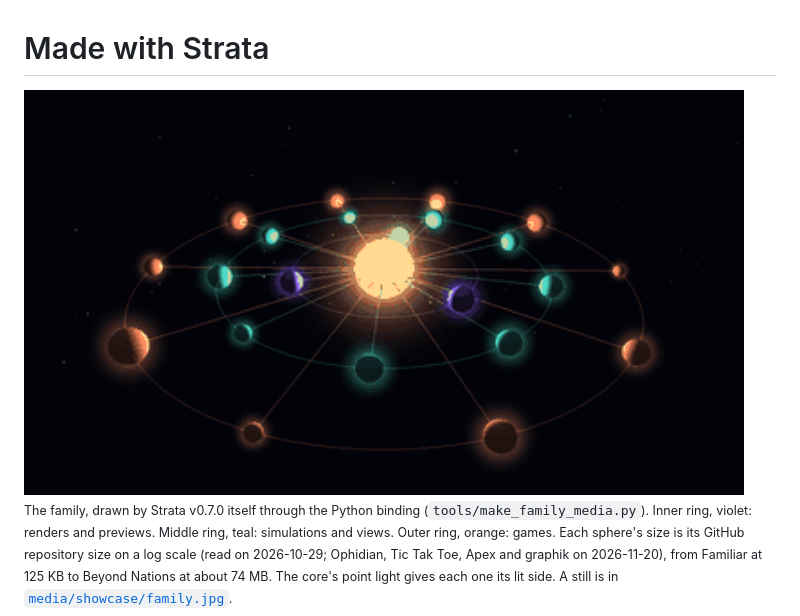
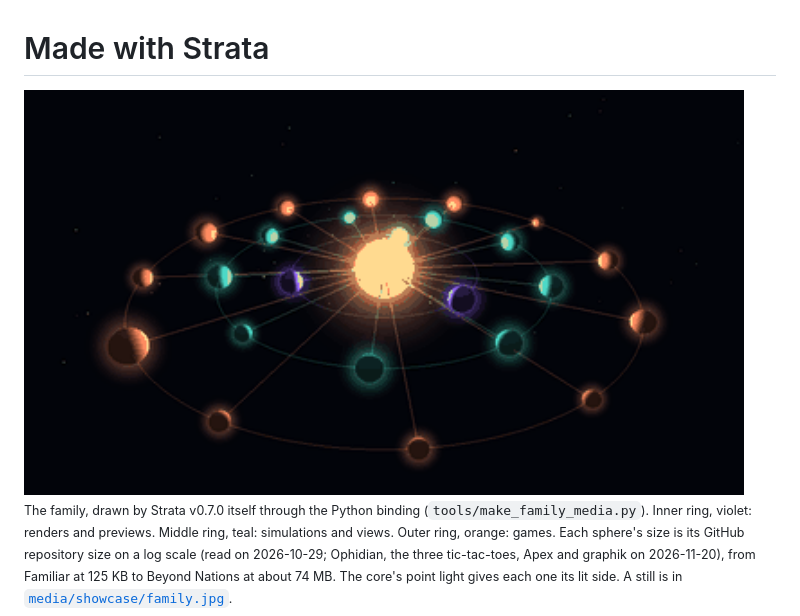
Before and after one commit to Preponderous-Software/strata, a Markdown page: docs/SHOWCASE.md, the part around one of its changes. GitHub-like rendering; pictures changed too: docs/media/family-orbit.gif.

```diff
--- a/docs/SHOWCASE.md
+++ b/docs/SHOWCASE.md
@@ -6,7 +6,8 @@
 (`tools/make_family_media.py`). Inner ring, violet: renders and previews.
 Middle ring, teal: simulations and views. Outer ring, orange: games. Each
 sphere's size is its GitHub repository size on a log scale (read on
-2026-10-29; Ophidian, Tic Tak Toe, Apex and graphik on 2026-11-20), from
+2026-10-29; Ophidian, the three tic-tac-toes, Apex and graphik on
+2026-11-20), from
 Familiar at 125 KB to Beyond Nations at about 74 MB. The core's
 point light gives each one its lit side. A still is in
 [`media/showcase/family.jpg`](media/showcase/family.jpg).</sub>
```
Also changed, not shown: other parts of docs/SHOWCASE.md (+30 -2 lines), README.md (+1 -1 lines), docs/media/showcase/family.jpg, docs/media/showcase/tic-tac-toe-sdl.jpg (added), docs/media/showcase/tic-tac-toe-web.jpg (added), 1 other file.
